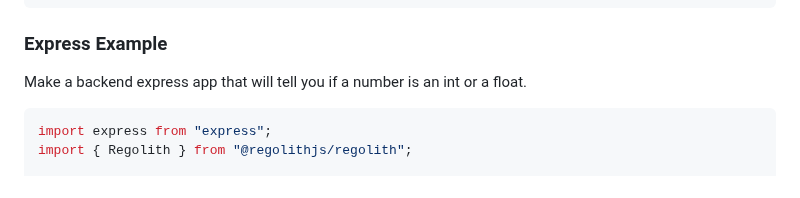
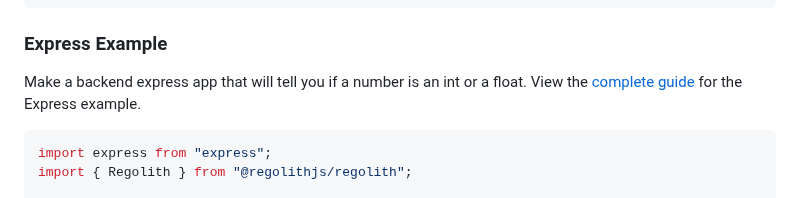
Before and after one commit to JakeRoggenbuck/regolith, a Markdown page: README.md, the part around the change. GitHub-like rendering.

Commit message:
Add link to readme

````diff
--- a/README.md
+++ b/README.md
@@ -175,7 +175,7 @@ console.log(splitPattern.split('apple,banana|orange'));
 
 ### Express Example
 
-Make a backend express app that will tell you if a number is an int or a float.
+Make a backend express app that will tell you if a number is an int or a float. View the [complete guide](./examples/simple-express/README.md) for the Express example.
 
 ```js
 import express from "express";
````
